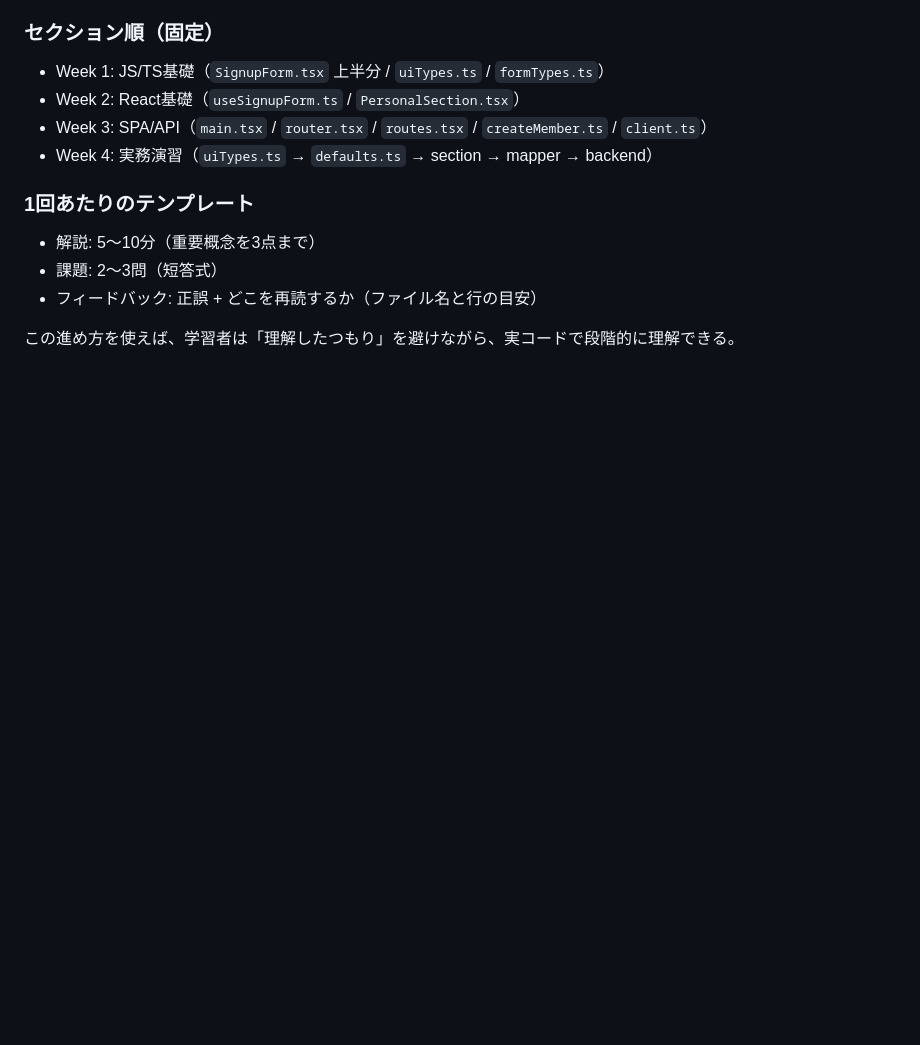
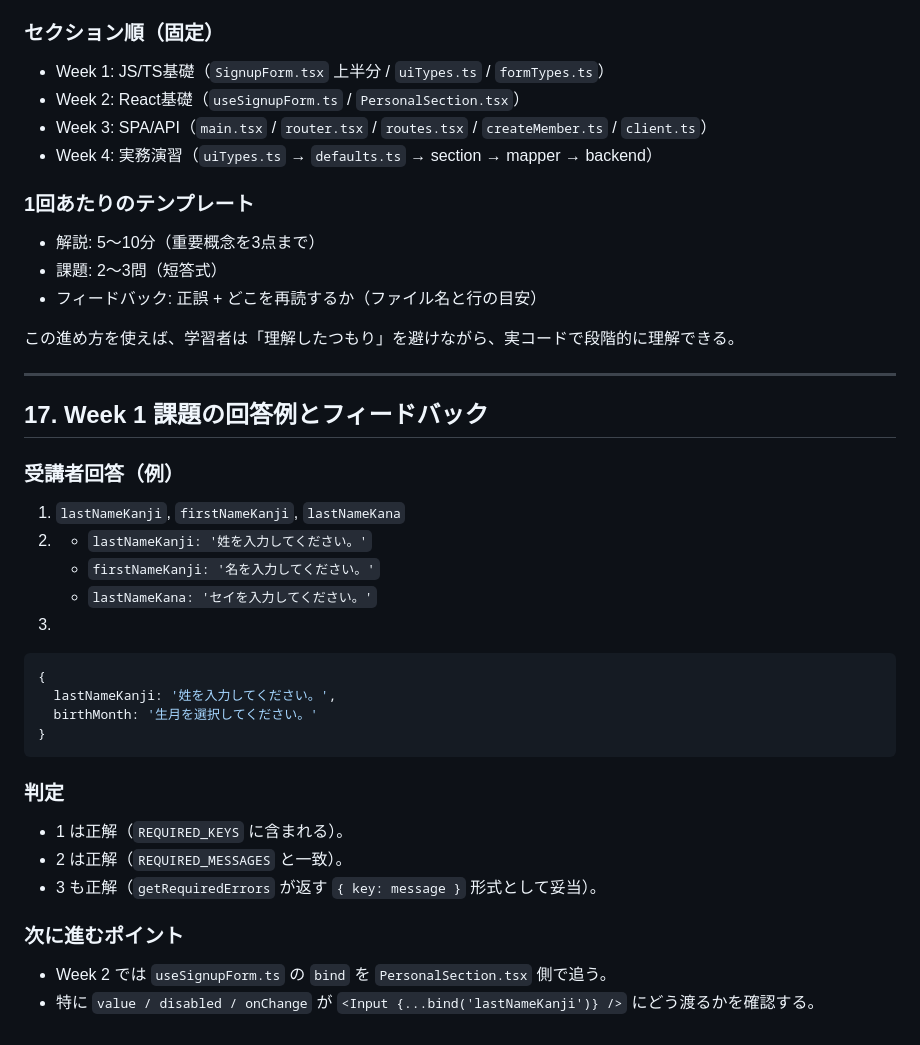
Before and after one commit to aielu0000-svg/mock, a Markdown page: docs/spa-maintenance-guide-ja.md, the part around the change. Drawn GitHub-style; blank space fills up the shorter version.

Commit message:
docs: add Week1 answer review and transition to Week2

````diff
--- a/docs/spa-maintenance-guide-ja.md
+++ b/docs/spa-maintenance-guide-ja.md
@@ -536,3 +536,34 @@
 - フィードバック: 正誤 + どこを再読するか（ファイル名と行の目安）
 
 この進め方を使えば、学習者は「理解したつもり」を避けながら、実コードで段階的に理解できる。
+
+
+---
+
+## 17. Week 1 課題の回答例とフィードバック
+
+### 受講者回答（例）
+
+1. `lastNameKanji`, `firstNameKanji`, `lastNameKana`
+2.
+   - `lastNameKanji: '姓を入力してください。'`
+   - `firstNameKanji: '名を入力してください。'`
+   - `lastNameKana: 'セイを入力してください。'`
+3.
+```ts
+{
+  lastNameKanji: '姓を入力してください。',
+  birthMonth: '生月を選択してください。'
+}
+```
+
+### 判定
+
+- 1 は正解（`REQUIRED_KEYS` に含まれる）。
+- 2 は正解（`REQUIRED_MESSAGES` と一致）。
+- 3 も正解（`getRequiredErrors` が返す `{ key: message }` 形式として妥当）。
+
+### 次に進むポイント
+
+- Week 2 では `useSignupForm.ts` の `bind` を `PersonalSection.tsx` 側で追う。
+- 特に `value / disabled / onChange` が `<Input {...bind('lastNameKanji')} />` にどう渡るかを確認する。
````
